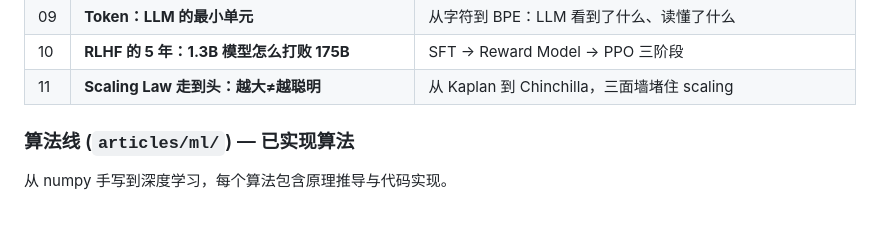
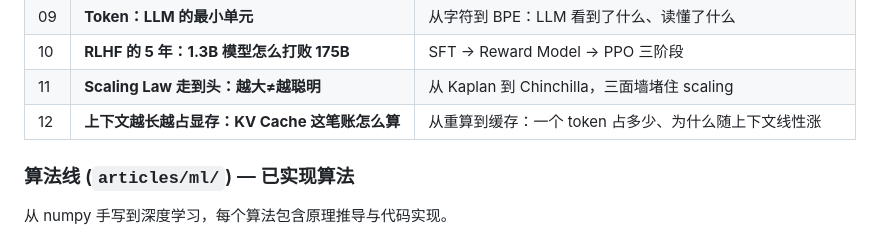
Before and after one commit to HuangWuwutelling/ml-learning, a Markdown page: README.md, the part around the change. Drawn GitHub-style.

Commit message:
docs(readme): 登记 ai-history/12 KV Cache 已发布

```diff
--- a/README.md
+++ b/README.md
@@ -68,6 +68,7 @@
 | 09 | **Token：LLM 的最小单元** | 从字符到 BPE：LLM 看到了什么、读懂了什么 |
 | 10 | **RLHF 的 5 年：1.3B 模型怎么打败 175B** | SFT → Reward Model → PPO 三阶段 |
 | 11 | **Scaling Law 走到头：越大≠越聪明** | 从 Kaplan 到 Chinchilla，三面墙堵住 scaling |
+| 12 | **上下文越长越占显存：KV Cache 这笔账怎么算** | 从重算到缓存：一个 token 占多少、为什么随上下文线性涨 |
 
 ### 算法线 (`articles/ml/`) — 已实现算法
 
```
